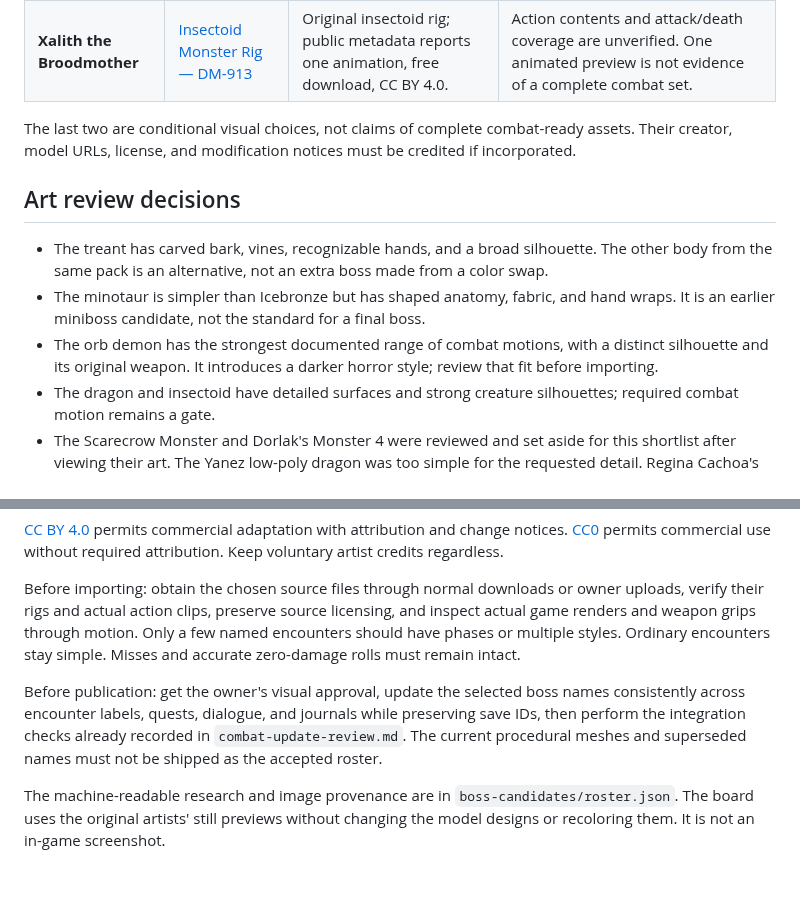
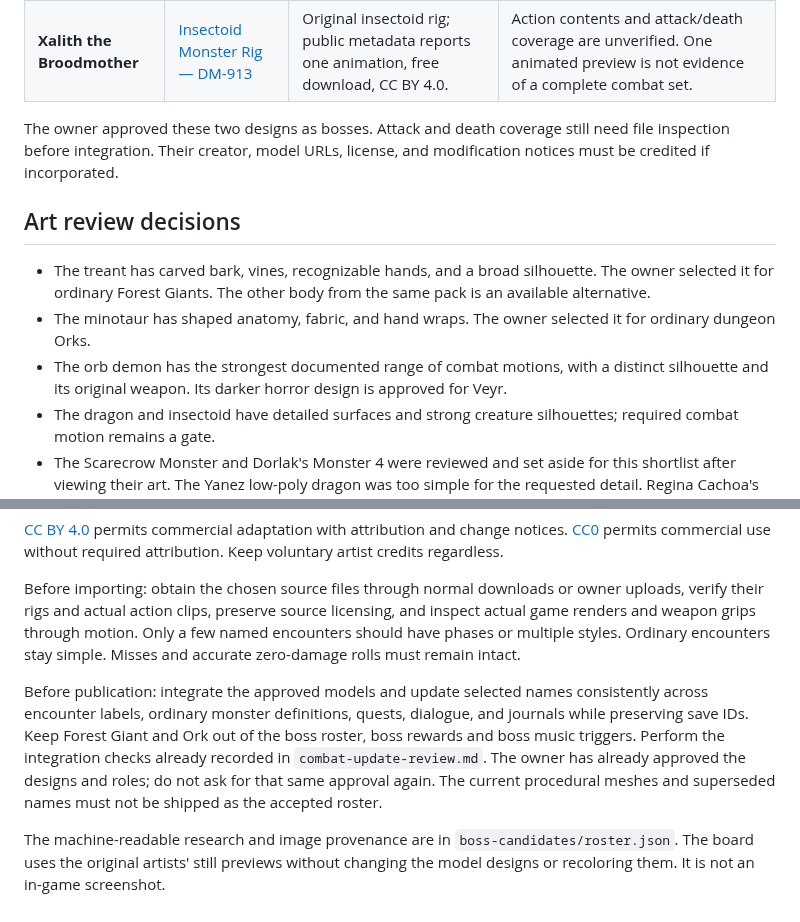
Before and after one commit to mxpsrs/emberfall-game, a Markdown page: docs/boss-roster-review.md, 2 parts joined by grey strips. Drawn GitHub-style; blank space fills up the shorter version.

```diff
--- a/docs/boss-roster-review.md
+++ b/docs/boss-roster-review.md
@@ -27,13 +36,13 @@ The owner's approved fight direction is stationary, with melee/ranged/magic styl
 | **Varkesh the Blightwing** | [Prowler Dragon Variant Rig — DM-913](https://sketchfab.com/3d-models/prowler-dragon-variant-rig-7ee71aaf323d426bbbdf28d73d55bbd9) | Original Blender rig; public Sketchfab metadata reports three animations, free download, CC BY 4.0. | Attack coverage is unverified. The artist notes that Blender bendy bones lose fidelity outside Blender; bake and inspect wing, tail, and neck deformation. |
 | **Xalith the Broodmother** | [Insectoid Monster Rig — DM-913](https://sketchfab.com/3d-models/insectoid-monster-rig-01323e4b2563430f9da85cd255b6e176) | Original insectoid rig; public metadata reports one animation, free download, CC BY 4.0. | Action contents and attack/death coverage are unverified. One animated preview is not evidence of a complete combat set. |
 
-The last two are conditional visual choices, not claims of complete combat-ready assets. Their creator, model URLs, license, and modification notices must be credited if incorporated.
+The owner approved these two designs as bosses. Attack and death coverage still need file inspection before integration. Their creator, model URLs, license, and modification notices must be credited if incorporated.
 
 ## Art review decisions
 
-- The treant has carved bark, vines, recognizable hands, and a broad silhouette. The other body from the same pack is an alternative, not an extra boss made from a color swap.
-- The minotaur is simpler than Icebronze but has shaped anatomy, fabric, and hand wraps. It is an earlier miniboss candidate, not the standard for a final boss.
-- The orb demon has the strongest documented range of combat motions, with a distinct silhouette and its original weapon. It introduces a darker horror style; review that fit before importing.
+- The treant has carved bark, vines, recognizable hands, and a broad silhouette. The owner selected it for ordinary Forest Giants. The other body from the same pack is an available alternative.
+- The minotaur has shaped anatomy, fabric, and hand wraps. The owner selected it for ordinary dungeon Orks.
+- The orb demon has the strongest documented range of combat motions, with a distinct silhouette and its original weapon. Its darker horror design is approved for Veyr.
 - The dragon and insectoid have detailed surfaces and strong creature silhouettes; required combat motion remains a gate.
 - The Scarecrow Monster and Dorlak's Monster 4 were reviewed and set aside for this shortlist after viewing their art. The Yanez low-poly dragon was too simple for the requested detail. Regina Cachoa's European Dragon has five movement/idle animations listed but no attack. The deer monster advertises animation readiness without a clear action list. None of these is presented as a ready replacement.
 
@@ -45,6 +54,6 @@ The last two are conditional visual choices, not claims of complete combat-ready
 
 Before importing: obtain the chosen source files through normal downloads or owner uploads, verify their rigs and actual action clips, preserve source licensing, and inspect actual game renders and weapon grips through motion. Only a few named encounters should have phases or multiple styles. Ordinary encounters stay simple. Misses and accurate zero-damage rolls must remain intact.
 
-Before publication: get the owner's visual approval, update the selected boss names consistently across encounter labels, quests, dialogue, and journals while preserving save IDs, then perform the integration checks already recorded in `combat-update-review.md`. The current procedural meshes and superseded names must not be shipped as the accepted roster.
+Before publication: integrate the approved models and update selected names consistently across encounter labels, ordinary monster definitions, quests, dialogue, and journals while preserving save IDs. Keep Forest Giant and Ork out of the boss roster, boss rewards and boss music triggers. Perform the integration checks already recorded in `combat-update-review.md`. The owner has already approved the designs and roles; do not ask for that same approval again. The current procedural meshes and superseded names must not be shipped as the accepted roster.
 
 The machine-readable research and image provenance are in `boss-candidates/roster.json`. The board uses the original artists' still previews without changing the model designs or recoloring them. It is not an in-game screenshot.
```
Also changed, not shown: other parts of docs/boss-roster-review.md (+21 -12 lines), docs/combat-update-review.md (+3 -2 lines), docs/boss-candidates/boss-shortlist.jpg, 2 other files.
